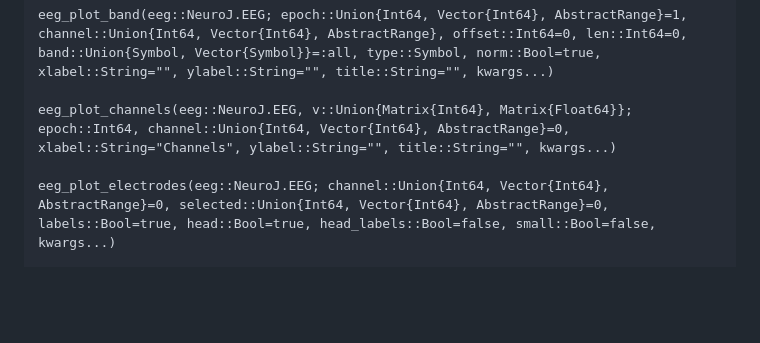
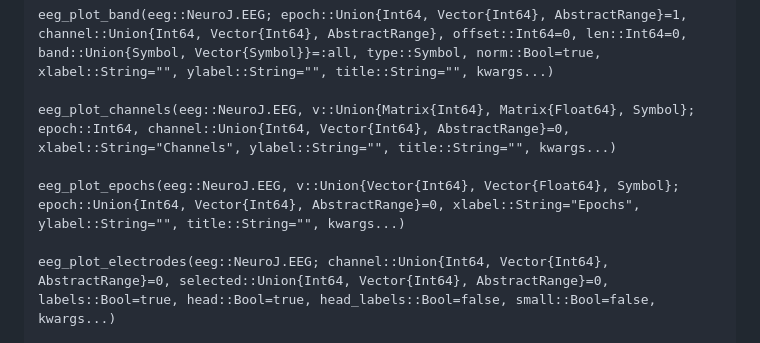
Before and after one commit to JuliaHealth/NeuroAnalyzer.jl, a Markdown page: docs/src/index.md, the part around the change. Drawn GitHub-style; blank space fills up the shorter version.

```diff
--- a/docs/src/index.md
+++ b/docs/src/index.md
@@ -347,7 +347,9 @@ signal_plot_band(signal::Matrix{Float64}; fs::Int64, band::Symbol, type::Symbol,
 
 eeg_plot_band(eeg::NeuroJ.EEG; epoch::Union{Int64, Vector{Int64}, AbstractRange}=1, channel::Union{Int64, Vector{Int64}, AbstractRange}, offset::Int64=0, len::Int64=0, band::Union{Symbol, Vector{Symbol}}=:all, type::Symbol, norm::Bool=true, xlabel::String="", ylabel::String="", title::String="", kwargs...)
 
-eeg_plot_channels(eeg::NeuroJ.EEG, v::Union{Matrix{Int64}, Matrix{Float64}}; epoch::Int64, channel::Union{Int64, Vector{Int64}, AbstractRange}=0, xlabel::String="Channels", ylabel::String="", title::String="", kwargs...)
+eeg_plot_channels(eeg::NeuroJ.EEG, v::Union{Matrix{Int64}, Matrix{Float64}, Symbol}; epoch::Int64, channel::Union{Int64, Vector{Int64}, AbstractRange}=0, xlabel::String="Channels", ylabel::String="", title::String="", kwargs...)
+
+eeg_plot_epochs(eeg::NeuroJ.EEG, v::Union{Vector{Int64}, Vector{Float64}, Symbol}; epoch::Union{Int64, Vector{Int64}, AbstractRange}=0, xlabel::String="Epochs", ylabel::String="", title::String="", kwargs...)
 
 eeg_plot_electrodes(eeg::NeuroJ.EEG; channel::Union{Int64, Vector{Int64}, AbstractRange}=0, selected::Union{Int64, Vector{Int64}, AbstractRange}=0, labels::Bool=true, head::Bool=true, head_labels::Bool=false, small::Bool=false, kwargs...)
 
```
Also changed, not shown: Tutorial.md (+15 -0 lines), images/e10_channels.png (added), images/e10_epochs.png (added), 6 other files.
